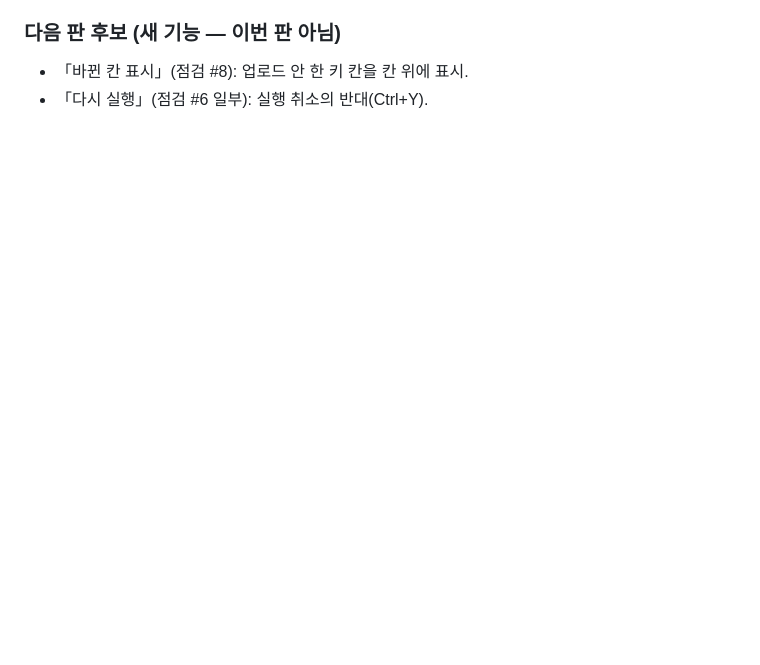
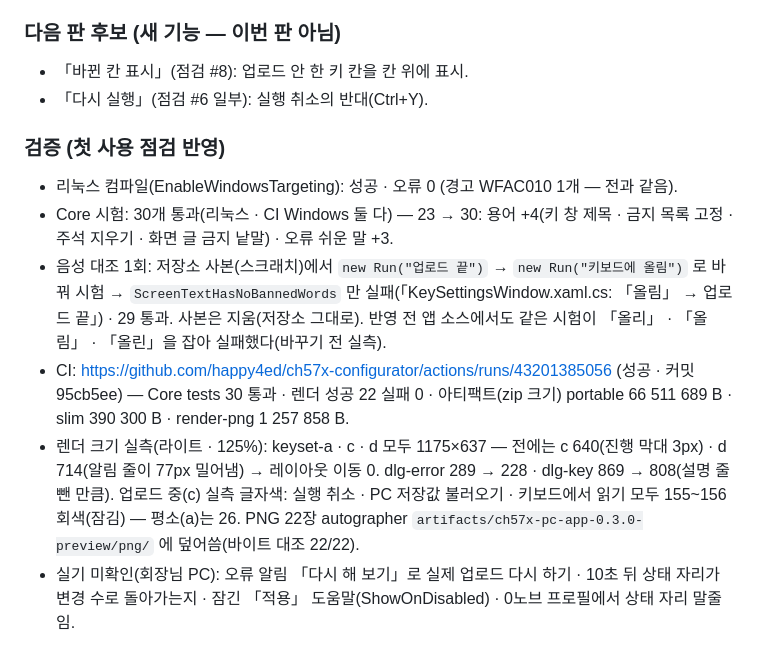
Before and after one commit to happy4ed/ch57x-configurator, a Markdown page: windows/NOTES-0.3.0.md, the part around the change. GitHub-like rendering; blank space fills up the shorter version.

Commit message:
docs(windows): 0.3.0 첫 사용 점검 반영 — 검증 · CI 결과 · 안 고침 이유 · 다음 판 후보
Co-Authored-By: Claude Opus 5.5 <noreply@anthropic.com>

```diff
--- a/windows/NOTES-0.3.0.md
+++ b/windows/NOTES-0.3.0.md
@@ -87,3 +87,14 @@
 ### 다음 판 후보 (새 기능 — 이번 판 아님)
 - 「바뀐 칸 표시」(점검 #8): 업로드 안 한 키 칸을 칸 위에 표시.
 - 「다시 실행」(점검 #6 일부): 실행 취소의 반대(Ctrl+Y).
+
+### 검증 (첫 사용 점검 반영)
+- 리눅스 컴파일(EnableWindowsTargeting): 성공 · 오류 0 (경고 WFAC010 1개 — 전과 같음).
+- Core 시험: 30개 통과(리눅스 · CI Windows 둘 다) — 23 → 30: 용어 +4(키 창 제목 · 금지 목록 고정 · 주석 지우기 · 화면 글 금지 낱말) · 오류 쉬운 말 +3.
+- 음성 대조 1회: 저장소 사본(스크래치)에서 `new Run("업로드 끝")` → `new Run("키보드에 올림")` 로 바꿔 시험 → `ScreenTextHasNoBannedWords` 만 실패(「KeySettingsWindow.xaml.cs: 「올림」 → 업로드 끝」) · 29 통과. 사본은 지움(저장소 그대로).
+  반영 전 앱 소스에서도 같은 시험이 「올리」 · 「올림」 · 「올린」을 잡아 실패했다(바꾸기 전 실측).
+- CI: https://github.com/happy4ed/ch57x-configurator/actions/runs/43201385056 (성공 · 커밋 95cb5ee) — Core tests 30 통과 · 렌더 성공 22 실패 0 · 아티팩트(zip 크기) portable 66 511 689 B · slim 390 300 B · render-png 1 257 858 B.
+- 렌더 크기 실측(라이트 · 125%): keyset-a · c · d 모두 1175×637 — 전에는 c 640(진행 막대 3px) · d 714(알림 줄이 77px 밀어냄) → 레이아웃 이동 0. dlg-error 289 → 228 · dlg-key 869 → 808(설명 줄 뺀 만큼).
+  업로드 중(c) 실측 글자색: 실행 취소 · PC 저장값 불러오기 · 키보드에서 읽기 모두 155~156 회색(잠김) — 평소(a)는 26.
+  PNG 22장 autographer `artifacts/ch57x-pc-app-0.3.0-preview/png/` 에 덮어씀(바이트 대조 22/22).
+- 실기 미확인(회장님 PC): 오류 알림 「다시 해 보기」로 실제 업로드 다시 하기 · 10초 뒤 상태 자리가 변경 수로 돌아가는지 · 잠긴 「적용」 도움말(ShowOnDisabled) · 0노브 프로필에서 상태 자리 말줄임.
```
